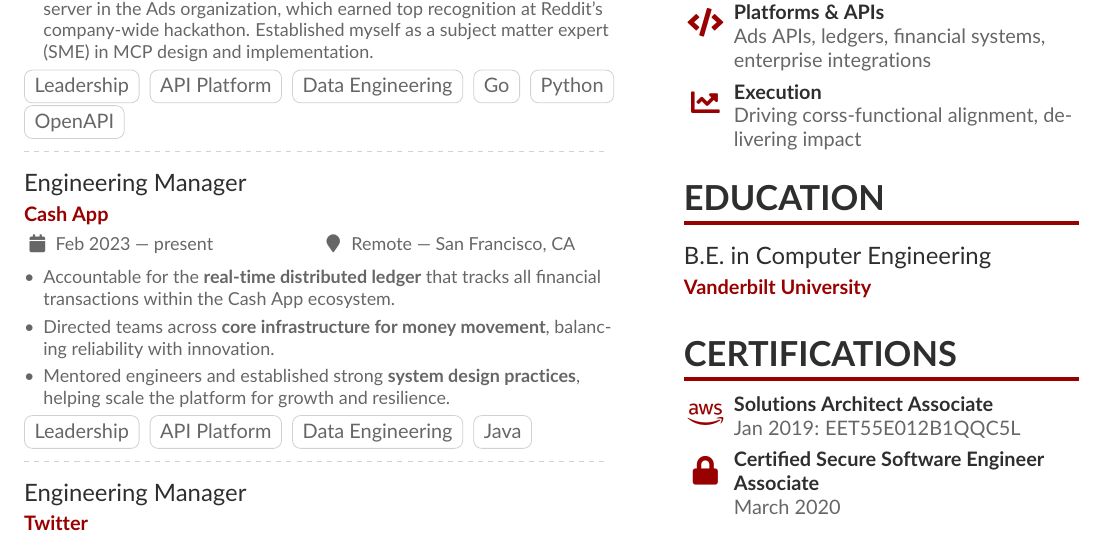
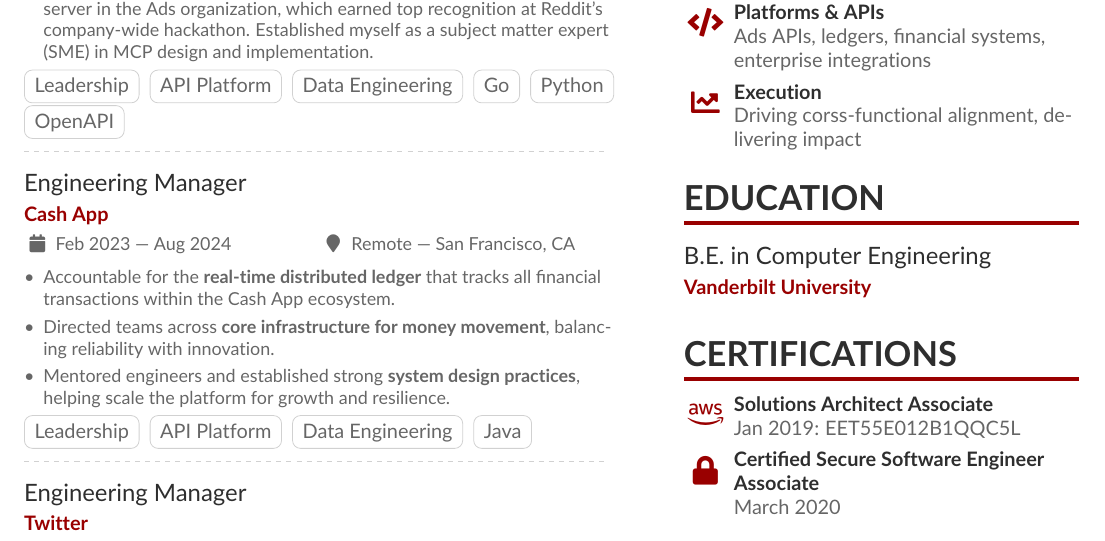
Before and after one commit to grocky/resume, a LaTeX CV (Rocky_Gray_Resume.tex): part of the page, cut so that both start at the same text. Compiled offline with pdfLaTeX.

Commit message:
fix cash app date

```diff
--- a/Rocky_Gray_Resume.tex
+++ b/Rocky_Gray_Resume.tex
@@ -73,7 +73,7 @@
 
 \divider{}
 
-\cvevent{Engineering Manager}{Cash App}{Feb 2023 --- present}{Remote --- San Francisco, CA}
+\cvevent{Engineering Manager}{Cash App}{Feb 2023 --- Aug 2024}{Remote --- San Francisco, CA}
 \begin{itemize}
     \item Accountable for the \textbf{real-time distributed ledger} that tracks all financial transactions within the Cash App ecosystem.
     \item Directed teams across \textbf{core infrastructure for money movement}, balancing reliability with innovation.
```
Also changed, not shown: docs/Rocky_Gray_Resume.pdf.
